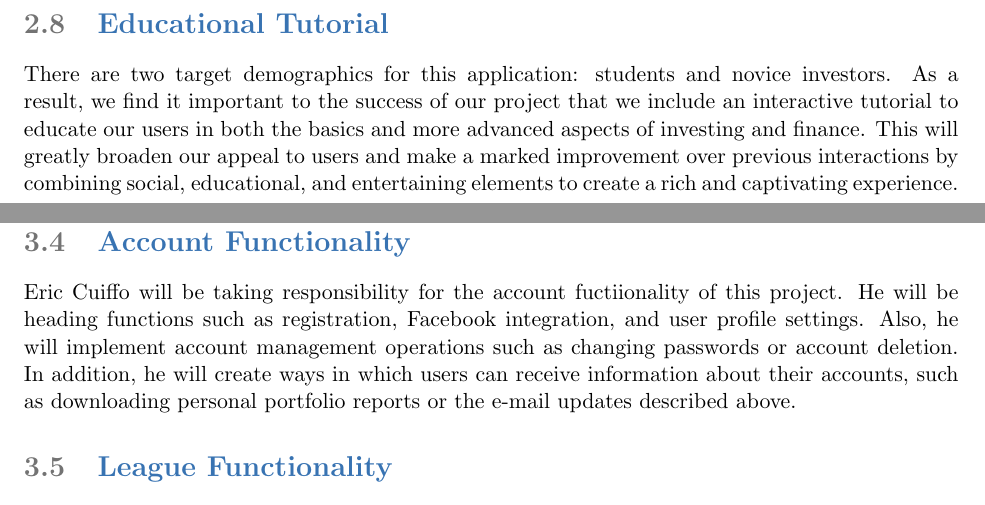
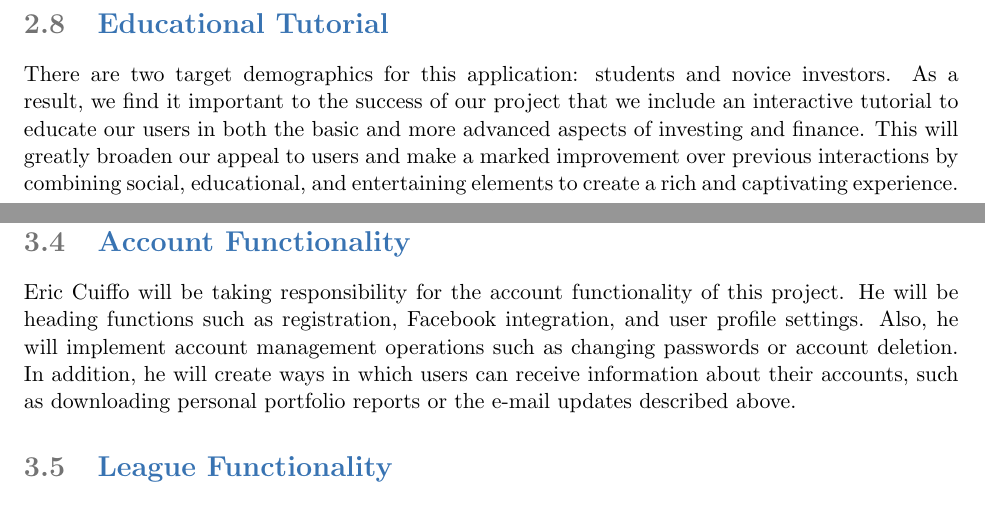
Before and after one commit to Artiavis/sereporttemplates, a LaTeX book (proposal.tex): two parts of pages 8 and 10 of 10, joined at a grey line, cut so that both start at the same text. Compiled offline with pdfLaTeX.

Commit message:
Fixed a few typos

```diff
--- a/proposal.tex
+++ b/proposal.tex
@@ -194,7 +194,7 @@ data.
 
 There are two target demographics for this application: students and novice investors. As a
 result, we find it important to the success of our project that we include an interactive
-tutorial to educate our users in both the basics and more advanced aspects of investing
+tutorial to educate our users in both the basic and more advanced aspects of investing
 and finance. This will greatly broaden our appeal to users and make a marked improvement over
 previous interactions by combining social, educational, and entertaining elements to create
 a rich and captivating experience.
@@ -238,7 +238,7 @@ users follow the trends of a company's stock performance and view any other rele
 pertaining to a company, industry, or user.
 
 \section{Account Functionality}
-Eric Cuiffo will be taking responsibility for the account fuctiionality of this project. He will be
+Eric Cuiffo will be taking responsibility for the account functionality of this project. He will be
 heading functions such as registration, Facebook integration, and user profile settings. Also,
 he will implement account management operations such as changing passwords or account deletion.
 In addition, he will create ways in which users can receive information about their accounts, such
```
Also changed, not shown: proposal.pdf, proposal.tex (2 more changed lines).
